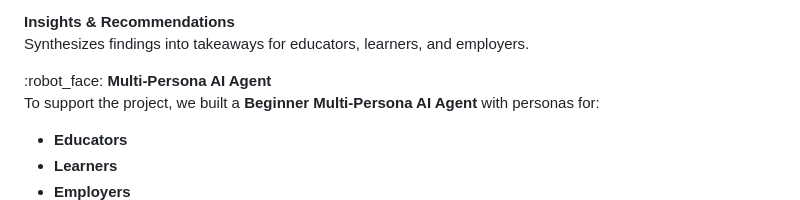
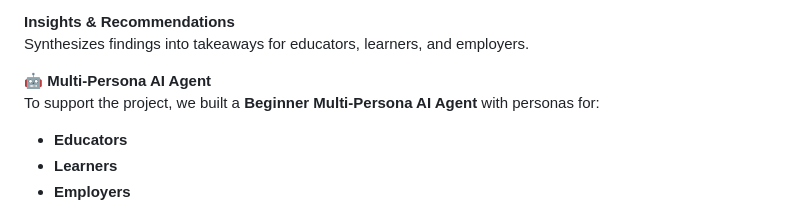
Before and after one commit to nyckienite/TKH-Capstone-Project, a Markdown page: README.md, the part around the change. GitHub-like rendering.

Commit message:
Fix emoji in Multi-Persona AI Agent section

```diff
--- a/README.md
+++ b/README.md
@@ -32,7 +32,7 @@ Cleans, enriches, and documents data for the Power BI dashboard.
 **Insights & Recommendations**
 Synthesizes findings into takeaways for educators, learners, and employers.
 
-:robot_face: **Multi-Persona AI Agent**
+:robot: **Multi-Persona AI Agent**
 To support the project, we built a **Beginner Multi-Persona AI Agent** with personas for:
 - **Educators**
 - **Learners**
```
